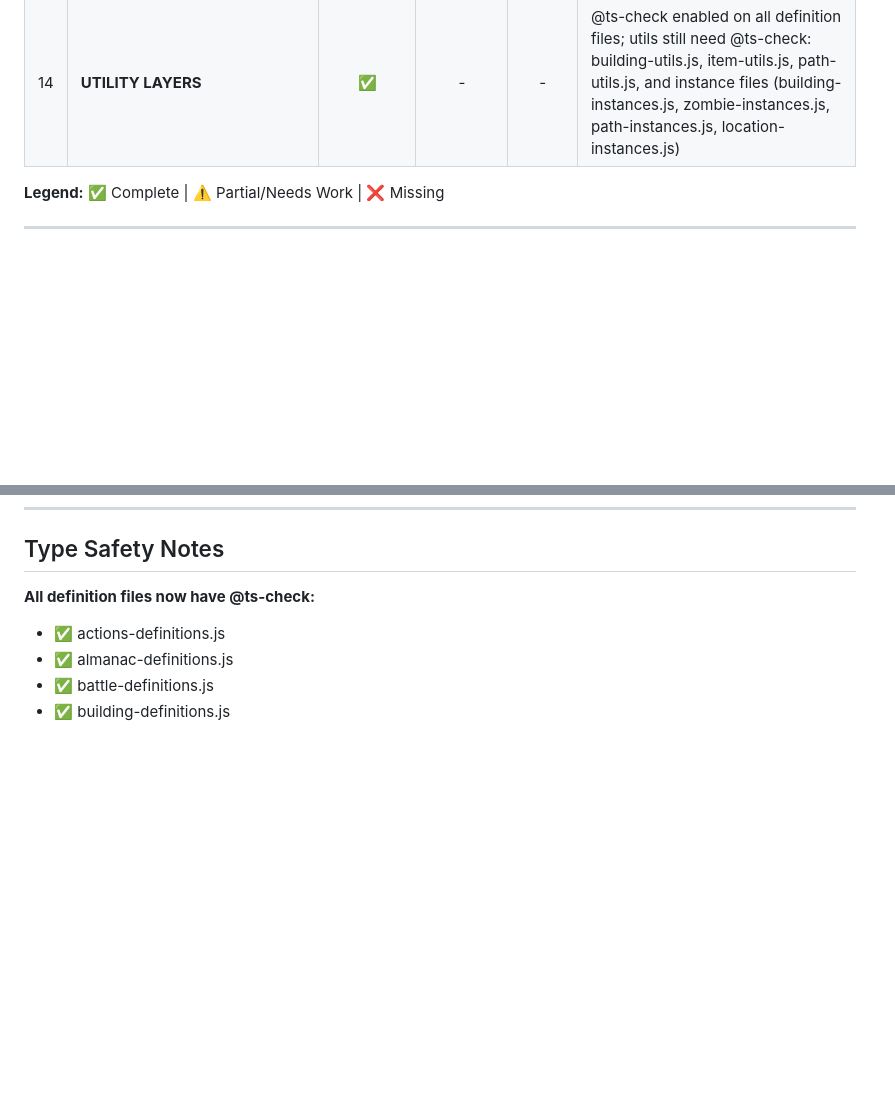
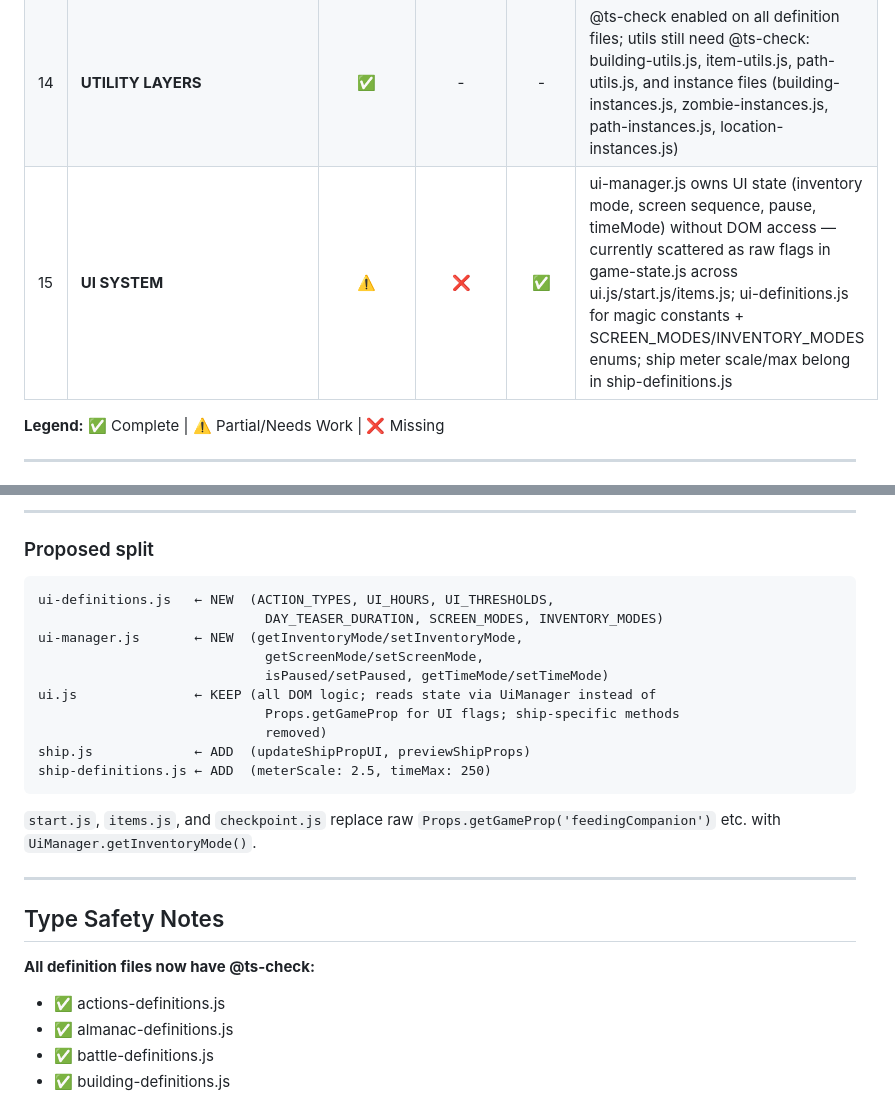
Before and after one commit to HumaneTiger/9Dayz, a Markdown page: ARCHITECTURE.md, 2 parts joined by grey strips. Rendered like a GitHub page; blank space fills up the shorter version.

````diff
--- a/ARCHITECTURE.md
+++ b/ARCHITECTURE.md
@@ -18,6 +18,7 @@
 | 12  | **EVENT BUS**                           |     ✅     |      -       |     -      | event-manager.js provides central event registry (PLAYER_PROP_CHANGED, GAME_PROP_CHANGED, INVENTORY_CHANGED, etc.) for decoupling state changes from UI updates; no events should chain                                                                                                                                                                                                                                                 |
 | 13  | **ACTIONS SYSTEM**                      |     ✅     |      ✅      |     ✅     | Fully refactored: actions-definitions.js (action metadata + object type actions), actions-manager.js (unified API with getActionsForGameObjectType + getActionsForBuildingType), actions-orchestration.js (UI logic). All 20 simulation functions call ActionsOrchestration directly as singletons (no scope threading). Building actions now declarative with filtering properties. Unified GameAction type across all action sources. |
 | 14  | **UTILITY LAYERS**                      |     ✅     |      -       |     -      | @ts-check enabled on all definition files; utils still need @ts-check: building-utils.js, item-utils.js, path-utils.js, and instance files (building-instances.js, zombie-instances.js, path-instances.js, location-instances.js)                                                                                                                                                                                                       |
+| 15  | **UI SYSTEM**                           |     ⚠️     |      ❌      |     ✅     | ui-manager.js owns UI state (inventory mode, screen sequence, pause, timeMode) without DOM access — currently scattered as raw flags in game-state.js across ui.js/start.js/items.js; ui-definitions.js for magic constants + SCREEN_MODES/INVENTORY_MODES enums; ship meter scale/max belong in ship-definitions.js |
 
 **Legend:** ✅ Complete | ⚠️ Partial/Needs Work | ❌ Missing
 
@@ -363,3 +425,24 @@ Where:
+---
+
+### Proposed split
+
+```
+ui-definitions.js   ← NEW  (ACTION_TYPES, UI_HOURS, UI_THRESHOLDS,
+                             DAY_TEASER_DURATION, SCREEN_MODES, INVENTORY_MODES)
+ui-manager.js       ← NEW  (getInventoryMode/setInventoryMode,
+                             getScreenMode/setScreenMode,
+                             isPaused/setPaused, getTimeMode/setTimeMode)
+ui.js               ← KEEP (all DOM logic; reads state via UiManager instead of
+                             Props.getGameProp for UI flags; ship-specific methods
+                             removed)
+ship.js             ← ADD  (updateShipPropUI, previewShipProps)
+ship-definitions.js ← ADD  (meterScale: 2.5, timeMax: 250)
+```
+
+`start.js`, `items.js`, and `checkpoint.js` replace raw `Props.getGameProp('feedingCompanion')` etc. with `UiManager.getInventoryMode()`.
+
+---
+
 ## Type Safety Notes
 
 **All definition files now have @ts-check:**
````
Also changed, not shown: other parts of ARCHITECTURE.md (+61 -0 lines).
